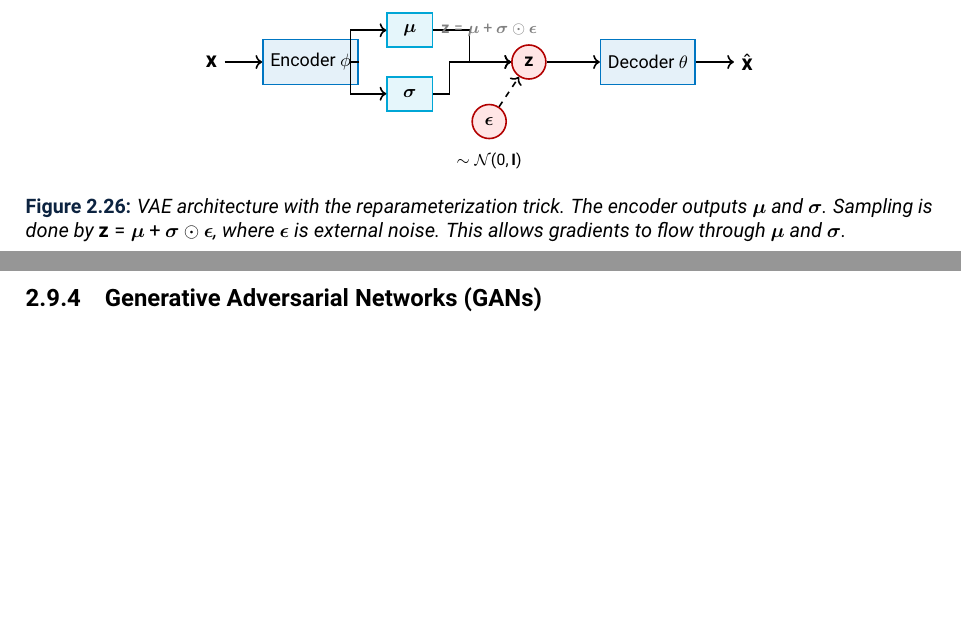
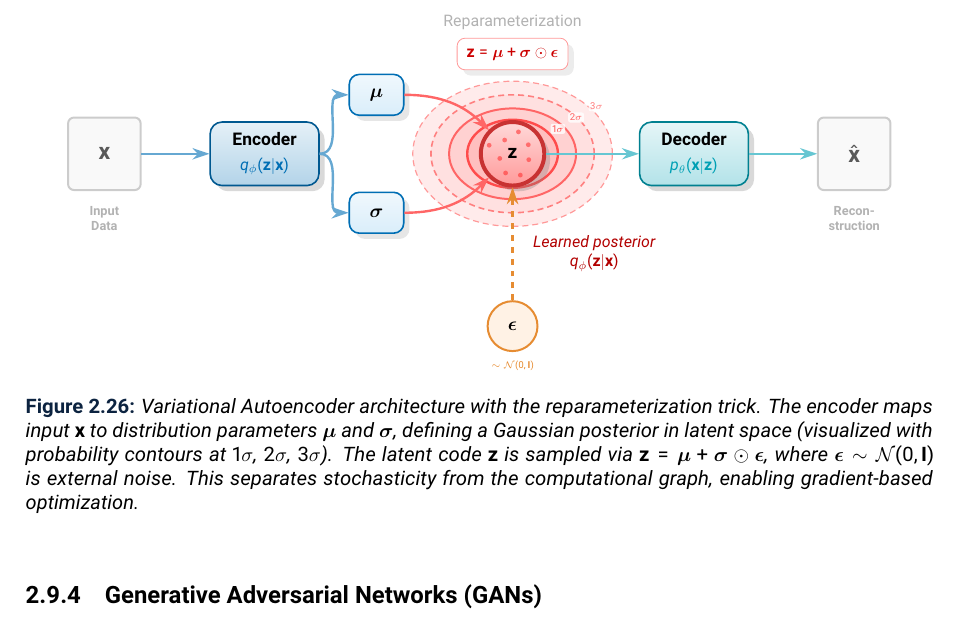
Before and after one commit to alevu3344/ML_Notes, a LaTeX thesis (main.tex): two parts of pages 94 and 95 of 99 before the commit and part of page 95 of 100 after it, the two joined at a grey line, cut at the place of the change, the shorter picture padded with empty space. Compiled offline with pdfLaTeX.

Commit message:
improved vae diagram

```diff
--- a/main.tex
+++ b/main.tex
@@ -66,7 +66,12 @@
 \definecolor{tudelftdarkblue}{RGB}{12,35,64}
 \definecolor{tudelftcyan}{RGB}{0,166,214}
 \definecolor{tudelftblue}{RGB}{0,118,194}
-
+\definecolor{encblue}{RGB}{0, 110, 180}   % Darker blue for lines/text
+\definecolor{encfill}{RGB}{180, 220, 245} % Lighter blue for fills
+\definecolor{decblue}{RGB}{0, 160, 180}   % Cyan-ish for decoder
+\definecolor{decfill}{RGB}{190, 235, 240}
+\definecolor{latentred}{RGB}{200, 50, 50}
+\definecolor{noiseorange}{RGB}{230, 140, 50}
 % === Code Listing Colors ===
 \definecolor{darkgreen}{rgb}{0.0, 0.4, 0.0}
 \definecolor{codegreen}{rgb}{0,0.5,0.1}
@@ -3733,49 +3738,183 @@ VAEs maximize the \textbf{Evidence Lower Bound} (ELBO):
 \begin{figure}[H]
 \centering
 \begin{tikzpicture}[
-    scale=0.7,
-    block/.style={rectangle, draw=tudelftblue, fill=tudelftblue!10, thick, minimum width=1.5cm, minimum height=0.8cm, font=\footnotesize},
-    param/.style={rectangle, draw=tudelftcyan, fill=tudelftcyan!10, thick, minimum width=0.8cm, minimum height=0.6cm, font=\footnotesize},
-    sample/.style={circle, draw=red!70!black, fill=red!10, thick, minimum size=0.6cm, font=\footnotesize},
-    arrow/.style={->, thick}
+    scale=0.8,
+    transform shape,
+    font=\sffamily,
+    % Node styles
+    mainblock/.style={
+        rectangle,
+        rounded corners=6pt,
+        draw=#1!80!black,
+        top color=#1!10,
+        bottom color=#1!30,
+        thick,
+        minimum width=2.4cm,
+        minimum height=1.4cm,
+        font=\bfseries,
+        align=center,
+        drop shadow={opacity=0.3, shadow xshift=1mm, shadow yshift=-1mm}
+    },
+    paramblock/.style={
+        rectangle,
+        rounded corners=5pt,
+        draw=encblue,
+        top color=encfill!20,
+        bottom color=encfill!50,
+        thick,
+        minimum width=1.2cm,
+        minimum height=0.9cm,
+        font=\large,
+        drop shadow={opacity=0.2}
+    },
+    latentnode/.style={
+        circle,
+        draw=latentred,
+        line width=2pt,
+        top color=red!15,
+        bottom color=red!40,
+        minimum size=1.4cm,
+        font=\large\bfseries,
+        drop shadow={opacity=0.3}
+    },
+    noisenode/.style={
+        circle,
+        draw=noiseorange,
+        line width=1pt,
+        fill=orange!10,
+        minimum size=1.1cm,
+        font=\large\bfseries
+    },
+    imagenode/.style={
+        rectangle,
+        rounded corners=3pt,
+        draw=gray!40,
+        line width=1pt,
+        minimum width=1.6cm,
+        minimum height=1.6cm,
+        fill=gray!5,
+        font=\Large\bfseries,
+        text=gray!70!black
+    },
+    link/.style={
+        -{Stealth[length=3mm, width=2mm]},
+        line width=1.2pt,
+        draw=gray!60
+    },
+    labeltext/.style={
+        font=\scriptsize\bfseries,
+        text=gray!60
+    }
 ]
-    % Input
-    \node (x) at (0, 0) {$\mathbf{x}$};
-
-    % Encoder
-    \node[block] (enc) at (2.5, 0) {Encoder $\phi$};
-
-    % Mu and Sigma
-    \node[param] (mu) at (5, 0.8) {$\boldsymbol{\mu}$};
-    \node[param] (sigma) at (5, -0.8) {$\boldsymbol{\sigma}$};
-
-    % Epsilon
-    \node[sample] (eps) at (7, -1.5) {$\boldsymbol{\epsilon}$};
-    \node[font=\scriptsize, below=0.1cm of eps] {$\sim \mathcal{N}(0, \mathbf{I})$};
-
-    % Z
-    \node[sample] (z) at (8, 0) {$\mathbf{z}$};
-
-    % Decoder
-    \node[block] (dec) at (11, 0) {Decoder $\theta$};
-
-    % Output
-    \node (xhat) at (13.5, 0) {$\hat{\mathbf{x}}$};
-
-    % Arrows
-    \draw[arrow] (x) -- (enc);
-    \draw[arrow] (enc) -- ++(1, 0) |- (mu);
-    \draw[arrow] (enc) -- ++(1, 0) |- (sigma);
-    \draw[arrow] (mu) -- ++(1.5, 0) |- (z);
-    \draw[arrow] (sigma) -- ++(1, 0) |- (z);
-    \draw[arrow, dashed] (eps) -- (z);
-    \draw[arrow] (z) -- (dec);
-    \draw[arrow] (dec) -- (xhat);
-
-    % Reparameterization annotation
-    \node[font=\scriptsize, text=gray] at (7, 0.8) {$\mathbf{z} = \boldsymbol{\mu} + \boldsymbol{\sigma} \odot \boldsymbol{\epsilon}$};
+
+% === 1. Nodes ===
+
+% Input X
+\node[imagenode] (x) at (0, 0) {x};
+\node[below=0.2cm of x, labeltext, align=center] {Input\\Data};
+
+% Encoder Block
+\node[mainblock=encblue, right=1.5cm of x] (enc) {Encoder\\[2pt]{\small\color{encblue}$q_\phi(\mathbf{z}|\mathbf{x})$}};
+
+% Parameters (Mu and Sigma)
+\node[paramblock] (mu) at (6, 1.3) {$\boldsymbol{\mu}$};
+\node[paramblock] (sigma) at (6, -1.3) {$\boldsymbol{\sigma}$};
+
+% Latent Space Z
+\node[latentnode] (z) at (9, 0) {z};
+
+% === IMPROVED GAUSSIAN VISUALIZATION ===
+\begin{scope}[on background layer]
+    % Outer glow / probability density visualization
+    % Multiple ellipses with gradient-like effect (outermost to innermost)
+    \fill[red!8] (z.center) ellipse (2.2cm and 1.6cm);
+    \fill[red!12] (z.center) ellipse (1.8cm and 1.3cm);
+    \fill[red!18] (z.center) ellipse (1.4cm and 1.0cm);
+    \fill[red!25] (z.center) ellipse (1.0cm and 0.75cm);
+
+    % Contour lines (like topographic lines for probability)
+    \draw[red!40, line width=0.6pt, densely dashed] (z.center) ellipse (2.2cm and 1.6cm);
+    \draw[red!50, line width=0.8pt, densely dashed] (z.center) ellipse (1.8cm and 1.3cm);
+    \draw[red!60, line width=1pt] (z.center) ellipse (1.4cm and 1.0cm);
+    \draw[red!70, line width=1.2pt] (z.center) ellipse (1.0cm and 0.75cm);
+\end{scope}
+
+% Sigma labels on contours
+\node[font=\tiny\bfseries, text=red!70, fill=white, fill opacity=0.8, text opacity=1, inner sep=1pt, rounded corners=1pt]
+    at ($(z.center) + (1.0, 0.55)$) {$1\sigma$};
+\node[font=\tiny\bfseries, text=red!60, fill=white, fill opacity=0.8, text opacity=1, inner sep=1pt, rounded corners=1pt]
+    at ($(z.center) + (1.4, 0.8)$) {$2\sigma$};
+\node[font=\tiny\bfseries, text=red!50, fill=white, fill opacity=0.8, text opacity=1, inner sep=1pt, rounded corners=1pt]
+    at ($(z.center) + (1.85, 1.05)$) {$3\sigma$};
+
+% Small sample dots to show sampling from distribution
+\foreach \angle/\radius in {30/0.4, 75/0.5, 120/0.35, 160/0.55, 200/0.3, 250/0.45, 290/0.5, 340/0.38} {
+    \fill[red!80, opacity=0.6] ($(z.center) + (\angle:\radius)$) circle (1.5pt);
+}
+
+% Annotation for the distribution
+\node[
+    font=\small\itshape,
+    text=red!70!black,
+    align=center,
+    text opacity=1,
+    rounded corners=2pt,
+    inner sep=3pt
+] at ($(z.center) + (1.8, -2.2)$) {Learned posterior\\$q_\phi(\mathbf{z}|\mathbf{x})$};
+
+% Noise Node (Below Z, adjusted position)
+\node[noisenode] (eps) at (9, -3.8) {$\boldsymbol{\epsilon}$};
+\node[below=2pt of eps, font=\tiny, text=noiseorange, align=center] {$\sim \mathcal{N}(0, \mathbf{I})$};
+
+% Equation Box (Above Z)
+\node[
+    draw=red!40,
+    fill=white,
+    rounded corners=4pt,
+    font=\small\bfseries,
+    text=red!80!black,
+    inner sep=6pt,
+    drop shadow={opacity=0.15}
+] (eqbox) at (9, 2.2) {$\mathbf{z} = \boldsymbol{\mu} + \boldsymbol{\sigma} \odot \boldsymbol{\epsilon}$};
+
+% Small label for the equation
+\node[font=\small, text=gray!60, above=1pt of eqbox] {Reparameterization};
+
+% Decoder Block
+\node[mainblock=decblue] (dec) at (13, 0) {Decoder\\[2pt]{\small\color{decblue}$p_\theta(\mathbf{x}|\mathbf{z})$}};
+
+% Output X_hat
+\node[imagenode, right=1.5cm of dec] (xhat) {$\hat{\mathbf{x}}$};
+\node[below=0.2cm of xhat, labeltext, align=center] {Recon-\\struction};
+
+
+% === 2. Connections (Smooth Curves) ===
+
+% Input -> Encoder
+\draw[link, encblue!60] (x) -- (enc);
+
+% Encoder -> Mu/Sigma (Smooth fork)
+\draw[link, encblue!60] (enc.east) to[out=0, in=180] (mu.west);
+\draw[link, encblue!60] (enc.east) to[out=0, in=180] (sigma.west);
+
+% Mu/Sigma -> Z (connecting to the distribution)
+\draw[link, red!60] (mu.east) to[out=0, in=135] (z.north west);
+\draw[link, red!60] (sigma.east) to[out=0, in=225] (z.south west);
+
+% Noise -> Z (Dashed, curved to avoid overlap)
+\draw[link, noiseorange, dashed, line width=1.5pt] (eps.north) -- (z.south);
+
+% Z -> Decoder
+\draw[link, decblue!60] (z.east) -- (dec.west);
+
+% Decoder -> Output
+\draw[link, decblue!60] (dec) -- (xhat);
+
+
+
 \end{tikzpicture}
-\caption{VAE architecture with the reparameterization trick. The encoder outputs $\boldsymbol{\mu}$ and $\boldsymbol{\sigma}$. Sampling is done by $\mathbf{z} = \boldsymbol{\mu} + \boldsymbol{\sigma} \odot \boldsymbol{\epsilon}$, where $\boldsymbol{\epsilon}$ is external noise. This allows gradients to flow through $\boldsymbol{\mu}$ and $\boldsymbol{\sigma}$.}
+
+\caption{Variational Autoencoder architecture with the reparameterization trick. The encoder maps input $\mathbf{x}$ to distribution parameters $\boldsymbol{\mu}$ and $\boldsymbol{\sigma}$, defining a Gaussian posterior in latent space (visualized with probability contours at $1\sigma$, $2\sigma$, $3\sigma$). The latent code $\mathbf{z}$ is sampled via $\mathbf{z} = \boldsymbol{\mu} + \boldsymbol{\sigma} \odot \boldsymbol{\epsilon}$, where $\boldsymbol{\epsilon} \sim \mathcal{N}(0, \mathbf{I})$ is external noise. This separates stochasticity from the computational graph, enabling gradient-based optimization.}
 \label{fig:vae}
 \end{figure}
 
```
